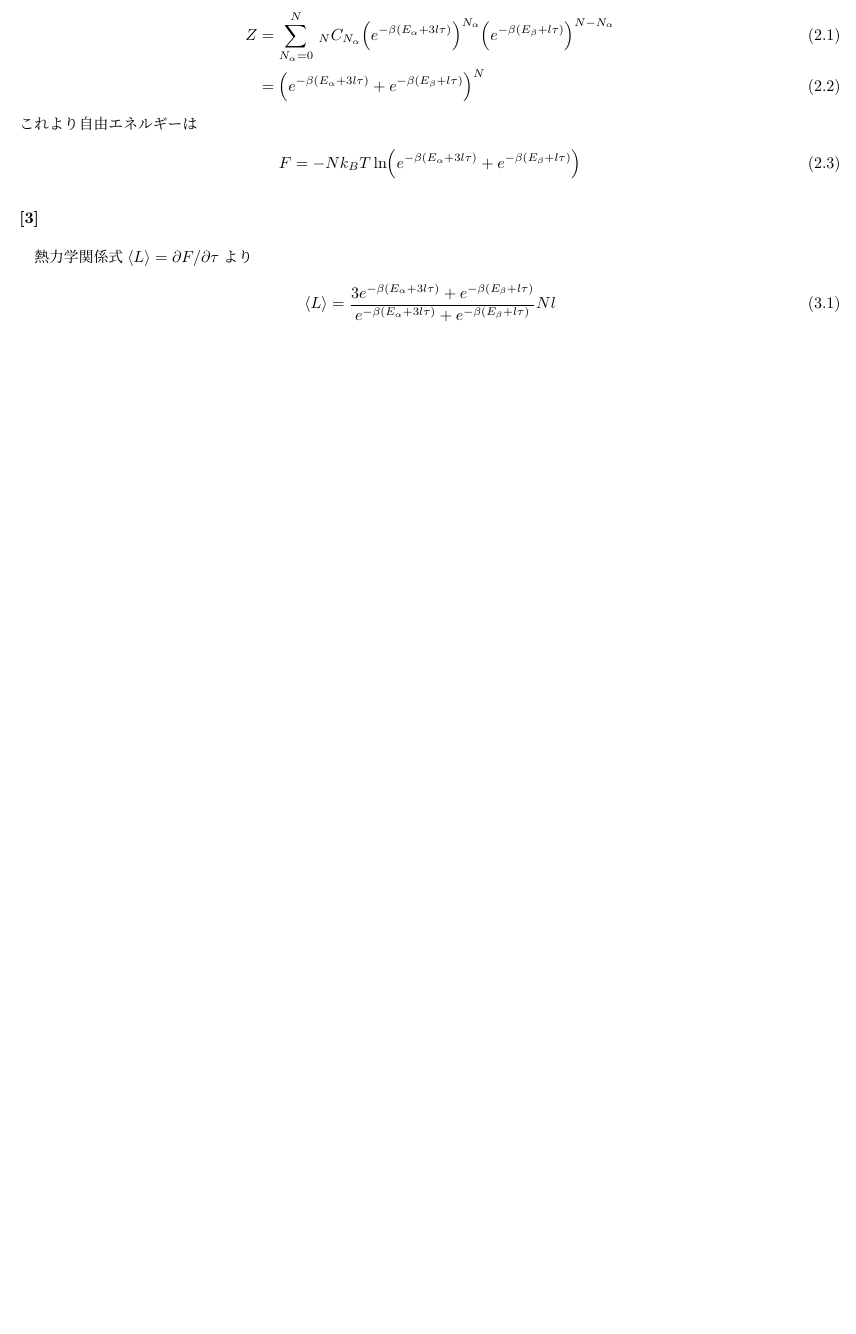
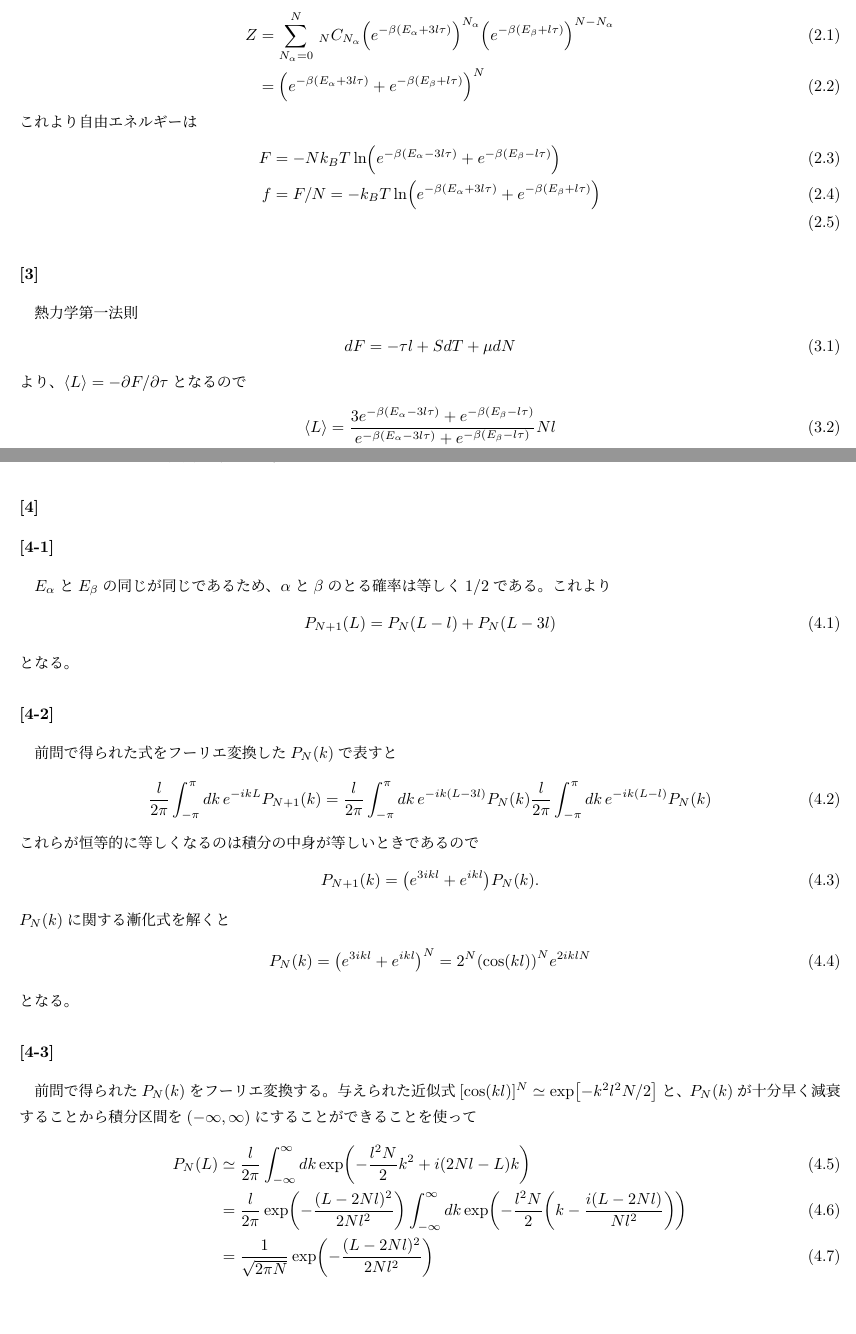
Before and after one commit to xiang-gong3944/Engineering_Phys, a LaTeX document (2004/master.tex, which reads 2004/content/Phys01/sub.tex): part of page 7 of 11 before the commit and two parts of pages 7 and 8 of 12 after it, the two joined at a grey line, cut so that both start at the same text, the shorter picture padded with empty space. Compiled offline with pLaTeX and dvipdfmx.

Commit message:
2025-04-14版

```diff
--- a/2004/content/Phys01/sub.tex
+++ b/2004/content/Phys01/sub.tex
@@ -229,14 +229,19 @@
 \end{align}
 これより自由エネルギーは
 \begin{align}
-    F = -Nk_B T \ln(e^{-\beta(E_\alpha+3l\tau)}+e^{-\beta(E_\beta+l\tau)})
+    F &= -Nk_B T \ln(e^{-\beta(E_\alpha-3l\tau)}+e^{-\beta(E_\beta-l\tau)})\\
+    f &= F/N = -k_B T \ln(e^{-\beta(E_\alpha+3l\tau)}+e^{-\beta(E_\beta+l\tau)})\\
 \end{align}
 
 \section{}
-熱力学関係式\(\ev{L}=\partial F/\partial \tau\)より
+熱力学第一法則
 \begin{align}
-    \ev{L} &= \frac{3e^{-\beta(E_\alpha+3l\tau)}+e^{-\beta(E_\beta+l\tau)}}{e^{-\beta(E_\alpha+3l\tau)}+e^{-\beta(E_\beta+l\tau)}}Nl\\
-    &=Nl+\frac{2Nl}{1+e^{\beta(E_\alpha-E_\beta)}e^{2l\tau\beta}}
+    dF = -\tau l+SdT+\mu dN
+\end{align}
+より、\(\ev{L}=-\partial F/\partial \tau\)となるので
+\begin{align}
+    \ev{L} &= \frac{3e^{-\beta(E_\alpha-3l\tau)}+e^{-\beta(E_\beta-l\tau)}}{e^{-\beta(E_\alpha-3l\tau)}+e^{-\beta(E_\beta-l\tau)}}Nl\\
+    &=Nl+\frac{2Nl}{1+e^{\beta(E_\alpha-E_\beta)}e^{-2l\tau\beta}}
 \end{align}
 また\(\tau=0\)のときには
 \begin{align}
@@ -257,6 +262,39 @@
 \end{align}
 というようにフックの法則が導かれた。
 
+\section{}
+\subsection{}
+\(E_\alpha\)と\(E_\beta\)の同じが同じであるため、
+\(\alpha\)と\(\beta\)のとる確率は等しく\(1/2\)である。これより
+\begin{align}
+P_{N+1}(L) = P_{N}(L-l) + P_{N}(L-3l)
+\end{align}
+となる。
+\subsection{}
+前問で得られた式をフーリエ変換した\(P_N(k)\)で表すと
+\begin{align}
+    \frac{l}{2\pi}\int_{-\pi}^{\pi} dk\, e^{-ikL}P_{N+1}(k)
+    = \frac{l}{2\pi}\int_{-\pi}^{\pi} dk\, e^{-ik(L-3l)}P_{N}(k)
+    \frac{l}{2\pi}\int_{-\pi}^{\pi} dk\, e^{-ik(L-l)}P_{N}(k)
+\end{align}
+これらが恒等的に等しくなるのは積分の中身が等しいときであるので
+\begin{align}
+    P_{N+1}(k) = \qty(e^{3ikl}+e^{ikl})P_N(k).
+\end{align}
+\(P_N(k)\)に関する漸化式を解くと
+\begin{align}
+    P_N(k) = \qty(e^{3ikl}+e^{ikl})^{N} = 2^N \qty(\cos(kl))^N e^{2iklN}
+\end{align}
+となる。
+\subsection{}
+前問で得られた\(P_N(k)\)をフーリエ変換する。
+与えられた近似式\([\cos(kl)]^N\simeq\exp[-k^2l^2N/2]\)と、
+\(P_N(k)\)が十分早く減衰することから積分区間を\((-\infty,\infty)\)にすることができることを使って
+\begin{align}
+    P_N(L) &\simeq \frac{l}{2\pi}\int_{-\infty}^{\infty}dk \exp(-\frac{l^2N}{2}k^2+i(2Nl-L)k)\\
+    &= \frac{l}{2\pi}\exp(-\frac{(L-2Nl)^2}{2Nl^2})\int_{-\infty}^{\infty}dk \exp(-\frac{l^2N}{2}\qty(k-\frac{i(L-2Nl)}{Nl^2}))\\
+    &= \frac{1}{\sqrt{2\pi N}}\exp(-\frac{(L-2Nl)^2}{2Nl^2})
+\end{align}
 \chapter{物性}
 \section{}
 \ce{Na+}イオンと\ce{Cl-}イオンに電子さ束縛されるため、伝導できる電子が無いため絶縁体となる。
```
Also changed, not shown: 2004/content/Phys01/out/sub.pdf, 2004/out/master.pdf, 2004/content/Phys01/sub.tex (36 more changed lines).
